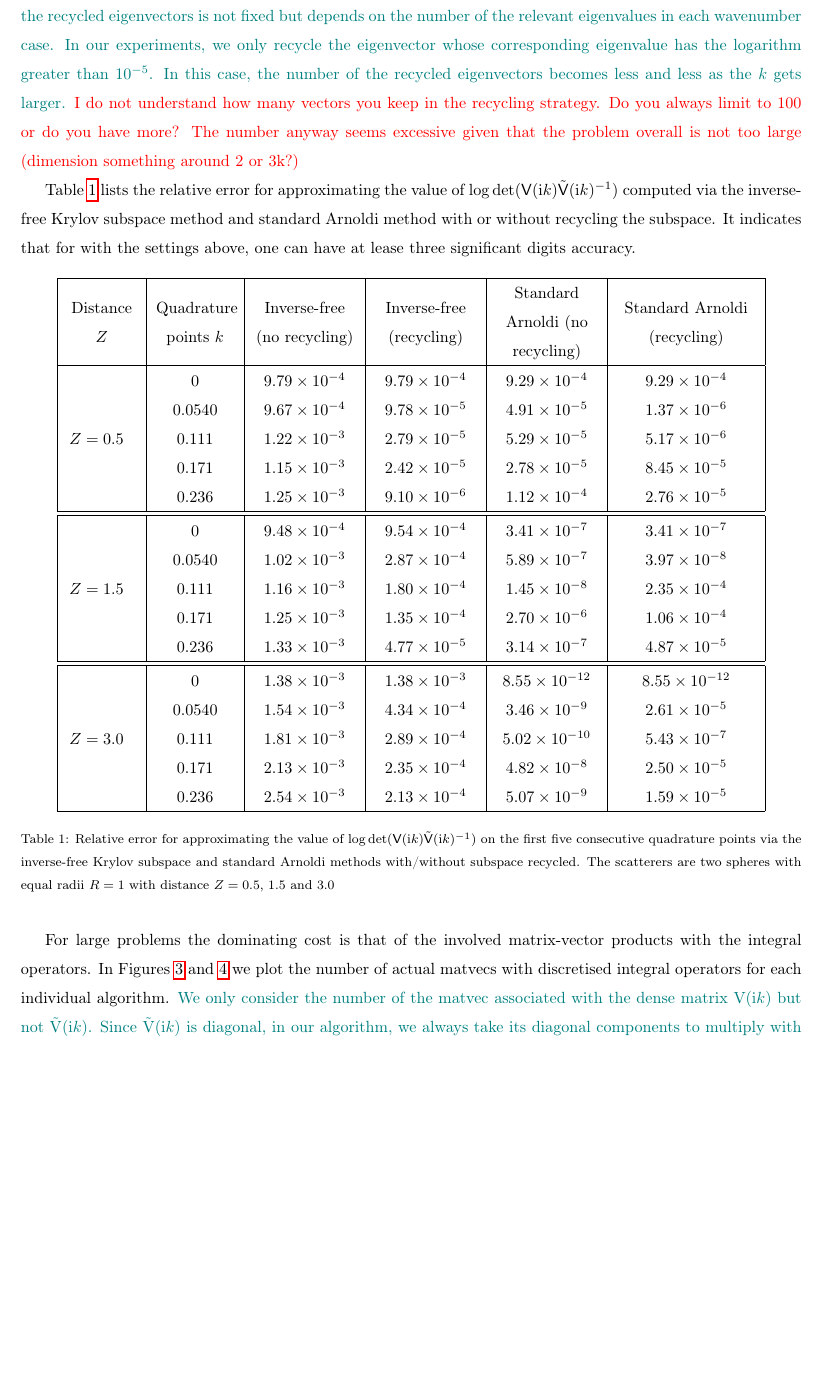
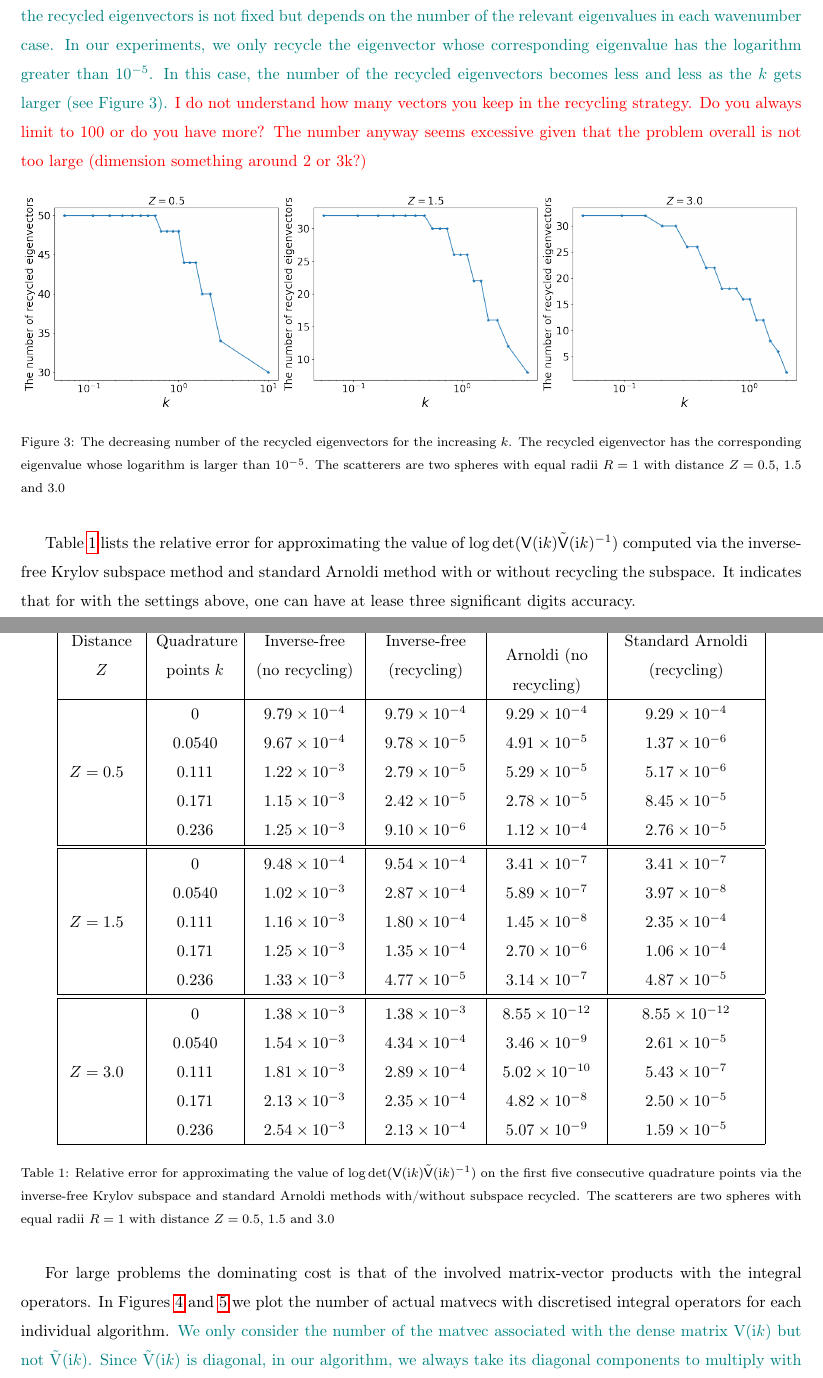
Before and after one commit to betckegroup/Casimir_energy_computation, a LaTeX paper (KSSF_and_Casimir_energy_computations/main.tex, which reads KSSF_and_Casimir_energy_computations/Improvements_of_the_computational_process.tex): part of page 10 of 28 before the commit and two parts of pages 10 and 11 of 29 after it, the two joined at a grey line, cut so that both start at the same text, the shorter picture padded with empty space. Compiled offline with pdfLaTeX.

Commit message:
Add files via upload

```diff
--- a/KSSF_and_Casimir_energy_computations/Improvements_of_the_computational_process.tex
+++ b/KSSF_and_Casimir_energy_computations/Improvements_of_the_computational_process.tex
@@ -260,8 +260,16 @@ two spheres with equal radii $r_{1} = r_{2} = 1$. Again, the minimum distance be
 The dimension of the Krylov subspace $m$ in Algorithm \ref{Alg for computing the evals kry} and Arnoldi iterations
 is $m = 100$. {\color{teal} The number of the recycled eigenvectors is not fixed but depends on the number of the relevant eigenvalues in each wavenumber case.
 In our experiments, we only recycle the eigenvector whose corresponding eigenvalue has the logarithm greater than $10^{-5}$. In this case, the number of the recycled
-eigenvectors becomes less and less as the $k$ gets larger.} {\color{red} I do not understand how many vectors you keep in the recycling strategy. Do you always limit to 100 or do you have more?
+eigenvectors becomes less and less as the $k$ gets larger (see Figure \ref*{number_of_recycled_eigenvectors}).} {\color{red} I do not understand how many vectors you keep in the recycling strategy. Do you always limit to 100 or do you have more?
 The number anyway seems excessive given that the problem overall is not too large (dimension something around 2 or 3k?)}
+
+\begin{figure}[H]
+    \centering
+    \includegraphics[width = \textwidth]{figures/number_of_recycled_eigenvectors.png}
+    \caption{The decreasing number of the recycled eigenvectors for the increasing $k$. The recycled eigenvector has the corresponding eigenvalue whose logarithm
+    is larger than $10^{-5}$.  The scatterers are two spheres with equal radii $R = 1$ with distance $Z = 0.5$, 1.5 and 3.0}
+    \label{number_of_recycled_eigenvectors}
+\end{figure}
 
 Table \ref{Table lists the logdet} lists the relative error for approximating the value of $\log\det(\mathsf{V}(\mathrm{i}k)\tilde{\mathsf{V}}(\mathrm{i}k)^{-1})$
 computed via the inverse-free Krylov subspace method and standard Arnoldi method with or without recycling the subspace. It indicates that for with the settings above, one
```
Also changed, not shown: KSSF_and_Casimir_energy_computations/figures/Scalar_Xi_h_conv_paper.png, KSSF_and_Casimir_energy_computations/figures/number_of_recycled_eigenvectors.png (added), 1 other file.
